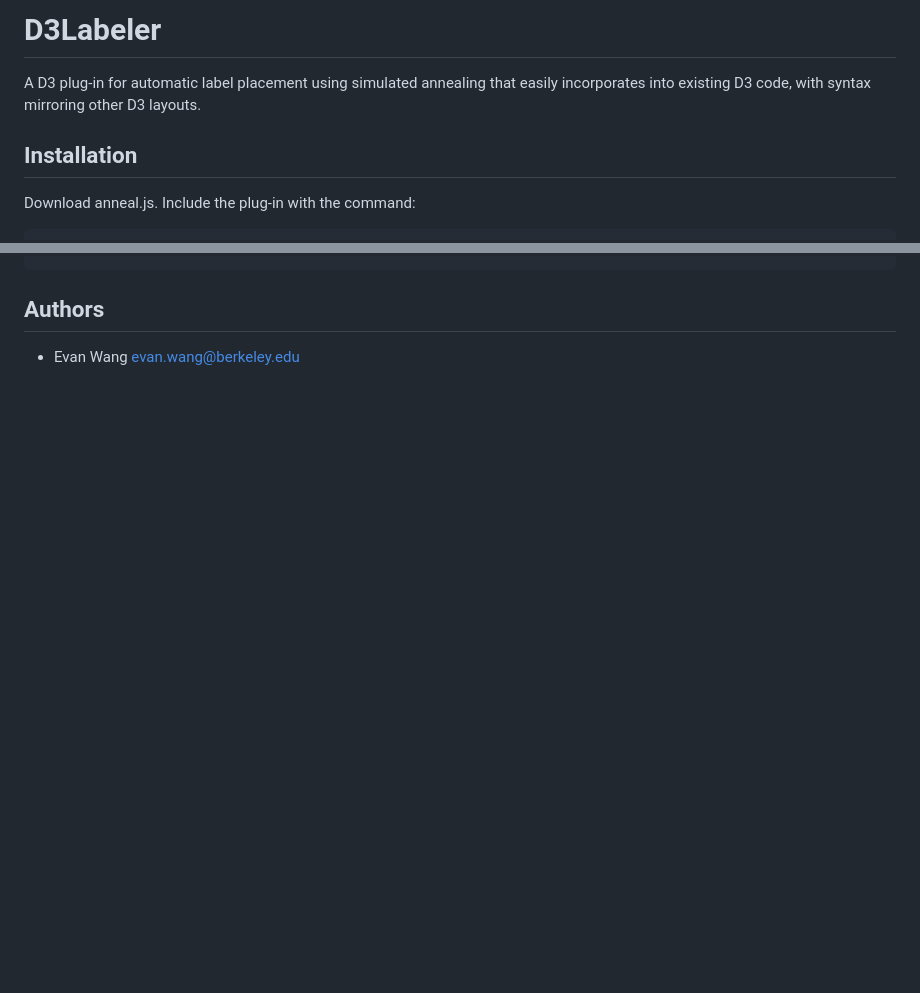
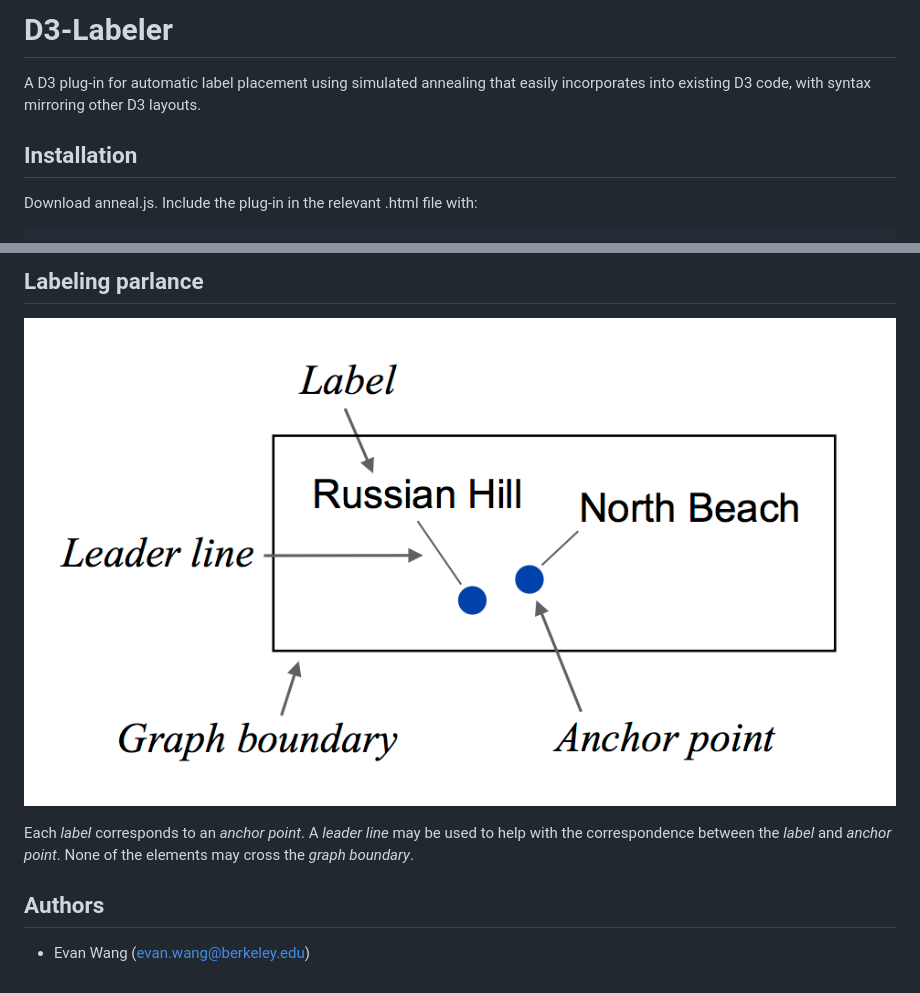
Before and after one commit to tinker10/D3-Labeler, a Markdown page: README.md, 2 parts joined by grey strips. GitHub-like rendering; pictures changed too: label.png (added); blank space fills up the shorter version.

Commit message:
Testing image.

````diff
--- a/README.md
+++ b/README.md
@@ -1,4 +1,4 @@
-D3Labeler
+D3-Labeler
 =========
 
 A D3 plug-in for automatic label placement using simulated annealing that easily incorporates into existing D3 code, with syntax mirroring other D3 layouts.
@@ -6,5 +6,5 @@ A D3 plug-in for automatic label placement using simulated annealing that easily
 Installation
 ------------
 
-Download anneal.js. Include the plug-in with the command:
+Download anneal.js. Include the plug-in in the relevant .html file with:
 ```html
@@ -12,6 +12,12 @@ Download anneal.js. Include the plug-in with the command:
 ```
 
+Labeling parlance
+-----------------
+
+![label](label.png)
+
+Each *label* corresponds to an *anchor point*. A *leader line* may be used to help with the correspondence between the *label* and *anchor point*. None of the elements may cross the *graph boundary*.
 
 Authors
 -------
-* Evan Wang <evan.wang@berkeley.edu>
+* Evan Wang (<evan.wang@berkeley.edu>)
````
Also changed, not shown: other parts of README.md (+1 -1 lines).
